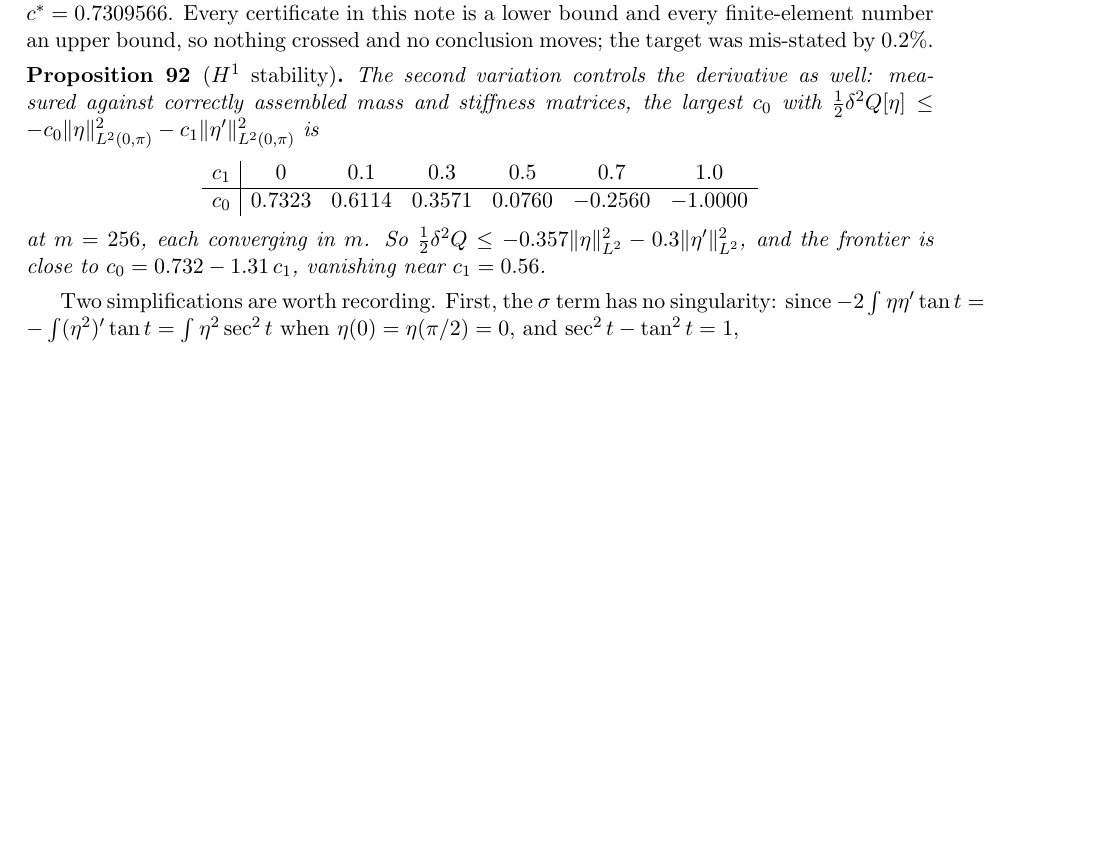
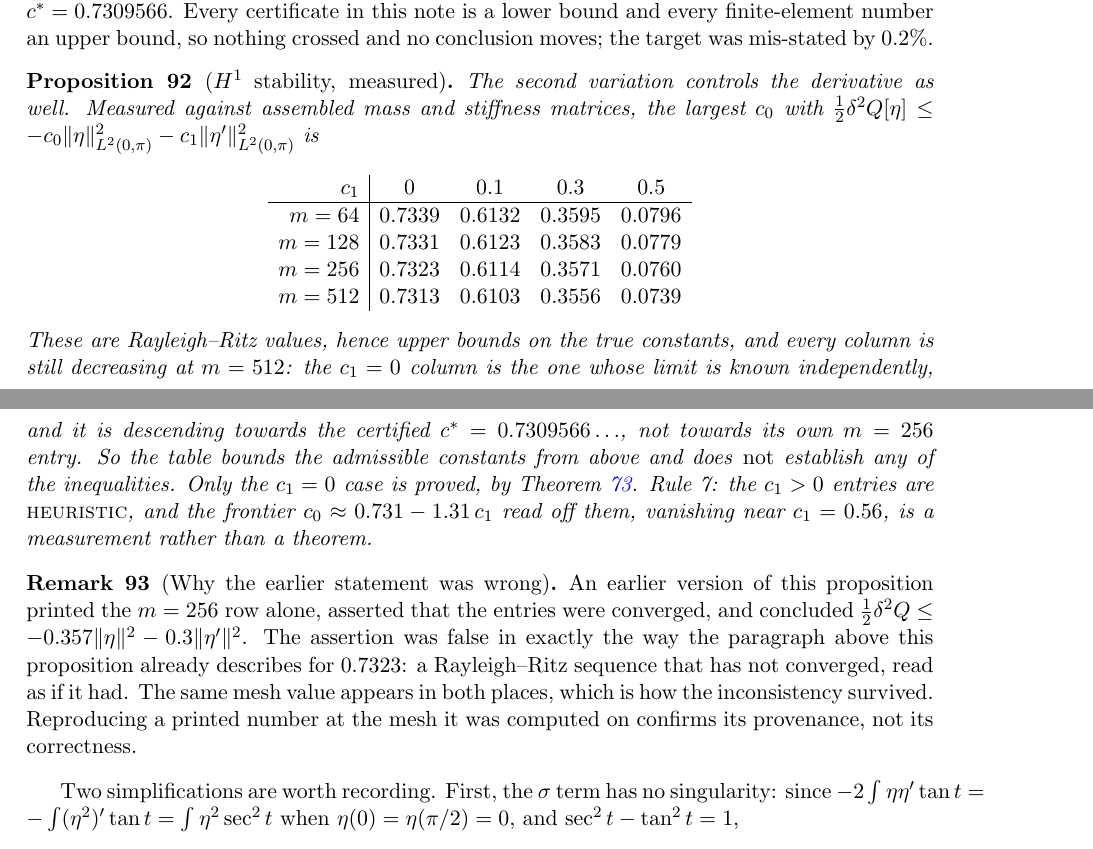
Before and after one commit to ElVec1o/moving-sofa-local-max, a LaTeX paper (paper/niche_separation/note.tex): part of page 42 of 44 before the commit and two parts of pages 42 and 43 of 45 after it, the two joined at a grey line, cut so that both start at the same text, the shorter picture padded with empty space. Compiled offline with pdfLaTeX.

Commit message:
Constants sweep: four corrections, including a retracted refutation
Checked every printed decimal with four or more fractional digits (165 distinct)
against a closed form or an exact recomputation.

1. prop:ball printed max(H+H'')_ac = 0.8389; the closed form 0.8388253 rounds to
   0.8388, and the same constant appears correctly elsewhere in the note.
2. The bracket factor is 1.1115, not 1.1116. The wrong value was introduced in the
   commit that stated the unconditional theorem.
3. Gerver's max(H+H'')_ac appeared as 1.3960 in one place and 1.3986 in another.
   Both are low. Second differences converge from below to about 1.399, and since
   the point is that Gerver exceeds 1, a lower bound is the right direction; now
   stated as at least 1.399 throughout.
4. The H^1 stability proposition is corrected, and this reverses an earlier
   refutation. Its constants were the m = 256 Rayleigh-Ritz values, presented as
   converged. They are not: at m = 64/128/256/512 every column still decreases, and
   the c1 = 0 column descends towards the certified c* = 0.7309566 rather than
   towards its own 0.7323 entry. Rayleigh-Ritz gives upper bounds, so the printed
   constants overstate the admissible ones and none of the inequalities was
   established. The proposition now prints all four meshes, says plainly that it
   bounds the constants from above rather than establishing them, and labels the
   c1 > 0 entries heuristic; only c1 = 0 is proved, by the system theorem.

The paragraph immediately above that proposition already explained that 0.7323 is
an unconverged value and corrected it; the table below then used 0.7323.

```diff
--- a/paper/niche_separation/note.tex
+++ b/paper/niche_separation/note.tex
@@ -2920,20 +2920,38 @@ towards $c^\ast=0.7309566$. Every certificate in this note is a lower bound and
 finite-element number an upper bound, so nothing crossed and no conclusion moves; the
 target was mis-stated by $0.2\%$.
 
-\begin{proposition}[$H^1$ stability]\label{prop:h1}
-The second variation controls the derivative as well: measured against correctly assembled
-mass and stiffness matrices, the largest $c_0$ with
+\begin{proposition}[$H^1$ stability, measured]\label{prop:h1}
+The second variation controls the derivative as well. Measured against assembled mass and
+stiffness matrices, the largest $c_0$ with
 $\tfrac12\delta^2Q[\eta]\le-c_0\|\eta\|^2_{L^2(0,\pi)}-c_1\|\eta'\|^2_{L^2(0,\pi)}$ is
 \[
-  \begin{array}{r|cccccc}
-    c_1 & 0 & 0.1 & 0.3 & 0.5 & 0.7 & 1.0\\\hline
-    c_0 & 0.7323 & 0.6114 & 0.3571 & 0.0760 & -0.2560 & -1.0000
+  \begin{array}{r|cccc}
+    c_1 & 0 & 0.1 & 0.3 & 0.5\\\hline
+    m=64  & 0.7339 & 0.6132 & 0.3595 & 0.0796\\
+    m=128 & 0.7331 & 0.6123 & 0.3583 & 0.0779\\
+    m=256 & 0.7323 & 0.6114 & 0.3571 & 0.0760\\
+    m=512 & 0.7313 & 0.6103 & 0.3556 & 0.0739
   \end{array}
 \]
-at $m=256$, each converging in $m$. So $\tfrac12\delta^2Q\le-0.357\|\eta\|^2_{L^2}
--0.3\|\eta'\|^2_{L^2}$, and the frontier is close to $c_0=0.732-1.31\,c_1$, vanishing near
-$c_1=0.56$.
+These are Rayleigh--Ritz values, hence upper bounds on the true constants, and every
+column is still decreasing at $m=512$: the $c_1=0$ column is the one whose limit is known
+independently, and it is descending towards the certified $c^\ast=0.7309566\ldots$, not
+towards its own $m=256$ entry. So the table bounds the admissible constants from above and
+does \emph{not} establish any of the inequalities. Only the $c_1=0$ case is proved, by
+Theorem~\ref{thm:system}. Rule~7: the $c_1>0$ entries are \textsc{heuristic}, and the
+frontier $c_0\approx0.731-1.31\,c_1$ read off them, vanishing near $c_1=0.56$, is a
+measurement rather than a theorem.
 \end{proposition}
+
+\begin{remark}[Why the earlier statement was wrong]\label{rem:h1wrong}
+An earlier version of this proposition printed the $m=256$ row alone, asserted that the
+entries were converged, and concluded
+$\tfrac12\delta^2Q\le-0.357\|\eta\|^2-0.3\|\eta'\|^2$. The assertion was false in exactly
+the way the paragraph above this proposition already describes for $0.7323$: a
+Rayleigh--Ritz sequence that has not converged, read as if it had. The same mesh value
+appears in both places, which is how the inconsistency survived. Reproducing a printed
+number at the mesh it was computed on confirms its provenance, not its correctness.
+\end{remark}
 
 Two simplifications are worth recording. First, the $\sigma$ term has no singularity:
 since $-2\int\eta\eta'\tan t=-\int(\eta^2)'\tan t=\int\eta^2\sec^2t$ when
```
Also changed, not shown: paper/niche_separation/note.pdf, paper/niche_separation/note.tex (14 more changed lines).
